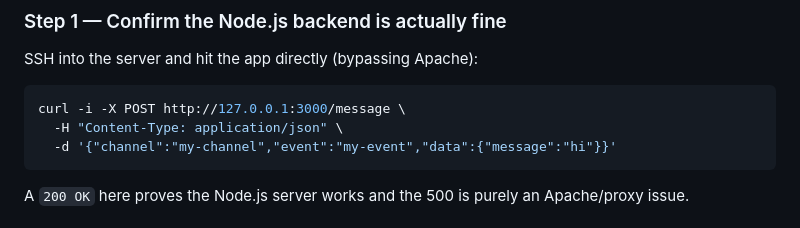
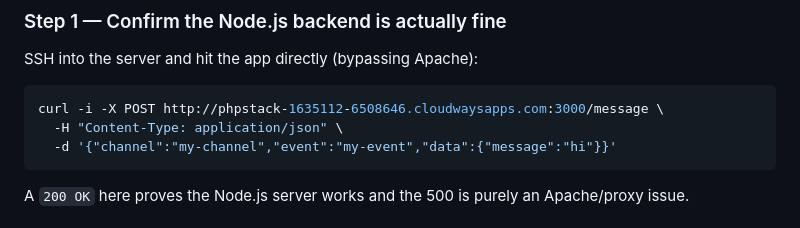
Before and after one commit to iteearmah/mypusher, a Markdown page: CLOUD_HOSTING.md, the part around the change. GitHub-like rendering.

Commit message:
Update server URL in example Node.js backend troubleshooting step

````diff
--- a/CLOUD_HOSTING.md
+++ b/CLOUD_HOSTING.md
@@ -120,7 +120,7 @@ request.
 ### Step 1 — Confirm the Node.js backend is actually fine
 SSH into the server and hit the app directly (bypassing Apache):
 ```bash
-curl -i -X POST http://127.0.0.1:3000/message \
+curl -i -X POST http://phpstack-1635112-6508646.cloudwaysapps.com:3000/message \
   -H "Content-Type: application/json" \
   -d '{"channel":"my-channel","event":"my-event","data":{"message":"hi"}}'
 ```
````
